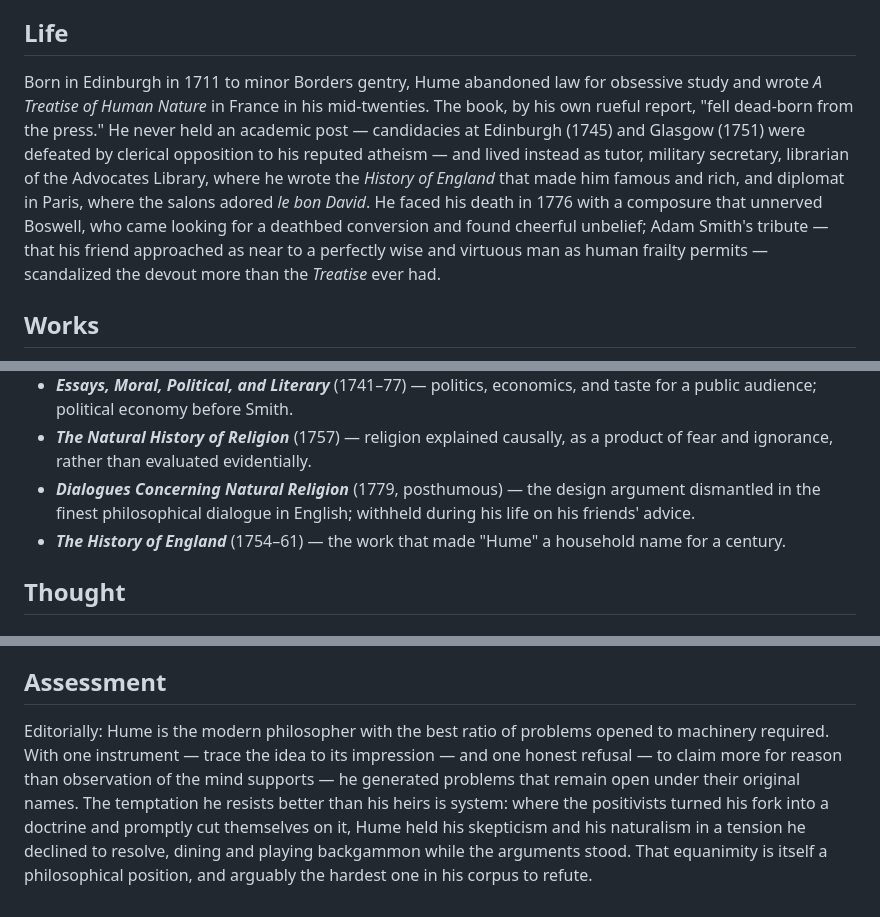
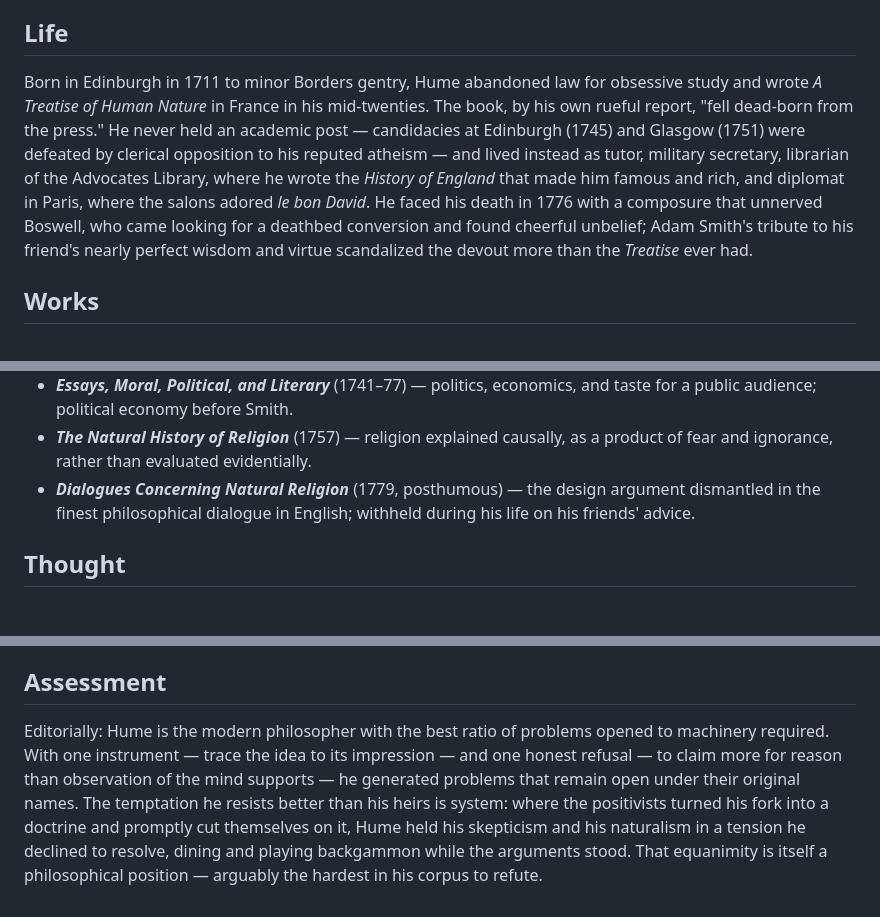
Before and after one commit to tjdavies1989/regression-to-the-mean, a Markdown page: encyclopedia/figures/hume.md, 3 parts joined by grey strips. GitHub-like rendering.

Commit message:
Figures: further Hume polish from its authoring agent
Co-Authored-By: Claude Fable 5 <noreply@anthropic.com>
Claude-Session: https://claude.ai/code/session_011MedLerTBp4hzzTrWbTySb

```diff
--- a/encyclopedia/figures/hume.md
+++ b/encyclopedia/figures/hume.md
@@ -19,7 +19,7 @@ Hume set out to do for the mind what Newton had done for matter: found a science
 
 ## Life
 
-Born in Edinburgh in 1711 to minor Borders gentry, Hume abandoned law for obsessive study and wrote *A Treatise of Human Nature* in France in his mid-twenties. The book, by his own rueful report, "fell dead-born from the press." He never held an academic post — candidacies at Edinburgh (1745) and Glasgow (1751) were defeated by clerical opposition to his reputed atheism — and lived instead as tutor, military secretary, librarian of the Advocates Library, where he wrote the *History of England* that made him famous and rich, and diplomat in Paris, where the salons adored *le bon David*. He faced his death in 1776 with a composure that unnerved Boswell, who came looking for a deathbed conversion and found cheerful unbelief; Adam Smith's tribute — that his friend approached as near to a perfectly wise and virtuous man as human frailty permits — scandalized the devout more than the *Treatise* ever had.
+Born in Edinburgh in 1711 to minor Borders gentry, Hume abandoned law for obsessive study and wrote *A Treatise of Human Nature* in France in his mid-twenties. The book, by his own rueful report, "fell dead-born from the press." He never held an academic post — candidacies at Edinburgh (1745) and Glasgow (1751) were defeated by clerical opposition to his reputed atheism — and lived instead as tutor, military secretary, librarian of the Advocates Library, where he wrote the *History of England* that made him famous and rich, and diplomat in Paris, where the salons adored *le bon David*. He faced his death in 1776 with a composure that unnerved Boswell, who came looking for a deathbed conversion and found cheerful unbelief; Adam Smith's tribute to his friend's nearly perfect wisdom and virtue scandalized the devout more than the *Treatise* ever had.
 
 ## Works
 
@@ -29,7 +29,6 @@ Born in Edinburgh in 1711 to minor Borders gentry, Hume abandoned law for obsess
 - ***Essays, Moral, Political, and Literary*** (1741–77) — politics, economics, and taste for a public audience; political economy before Smith.
 - ***The Natural History of Religion*** (1757) — religion explained causally, as a product of fear and ignorance, rather than evaluated evidentially.
 - ***Dialogues Concerning Natural Religion*** (1779, posthumous) — the design argument dismantled in the finest philosophical dialogue in English; withheld during his life on his friends' advice.
-- ***The History of England*** (1754–61) — the work that made "Hume" a household name for a century.
 
 ## Thought
 
@@ -79,4 +78,4 @@ Begin with *An Enquiry Concerning Human Understanding* — short, polished, cont
 
 ## Assessment
 
-Editorially: Hume is the modern philosopher with the best ratio of problems opened to machinery required. With one instrument — trace the idea to its impression — and one honest refusal — to claim more for reason than observation of the mind supports — he generated problems that remain open under their original names. The temptation he resists better than his heirs is system: where the positivists turned his fork into a doctrine and promptly cut themselves on it, Hume held his skepticism and his naturalism in a tension he declined to resolve, dining and playing backgammon while the arguments stood. That equanimity is itself a philosophical position, and arguably the hardest one in his corpus to refute.
+Editorially: Hume is the modern philosopher with the best ratio of problems opened to machinery required. With one instrument — trace the idea to its impression — and one honest refusal — to claim more for reason than observation of the mind supports — he generated problems that remain open under their original names. The temptation he resists better than his heirs is system: where the positivists turned his fork into a doctrine and promptly cut themselves on it, Hume held his skepticism and his naturalism in a tension he declined to resolve, dining and playing backgammon while the arguments stood. That equanimity is itself a philosophical position — arguably the hardest in his corpus to refute.
```
Also changed, not shown: other parts of encyclopedia/figures/hume.md (+3 -3 lines).
